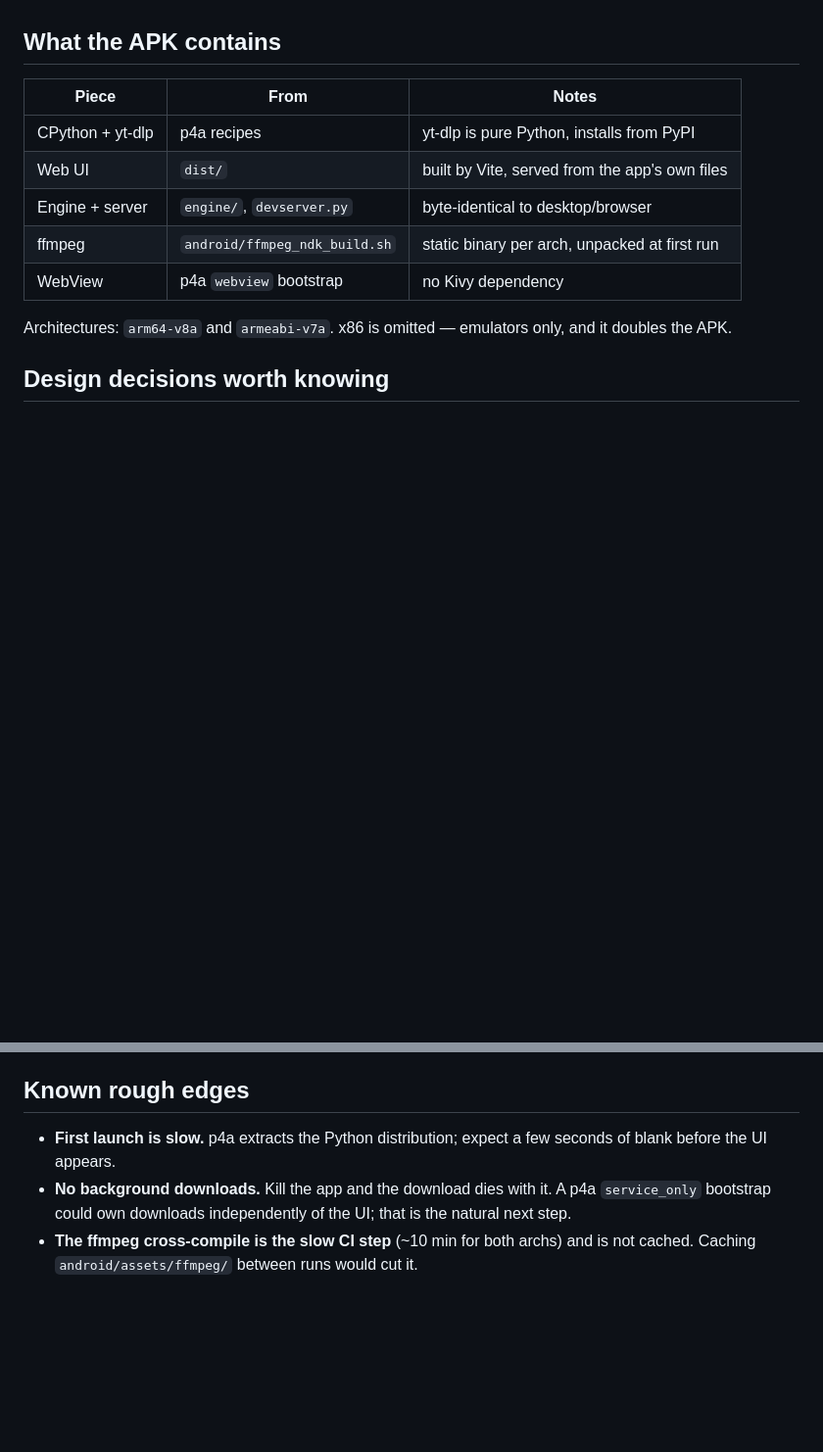
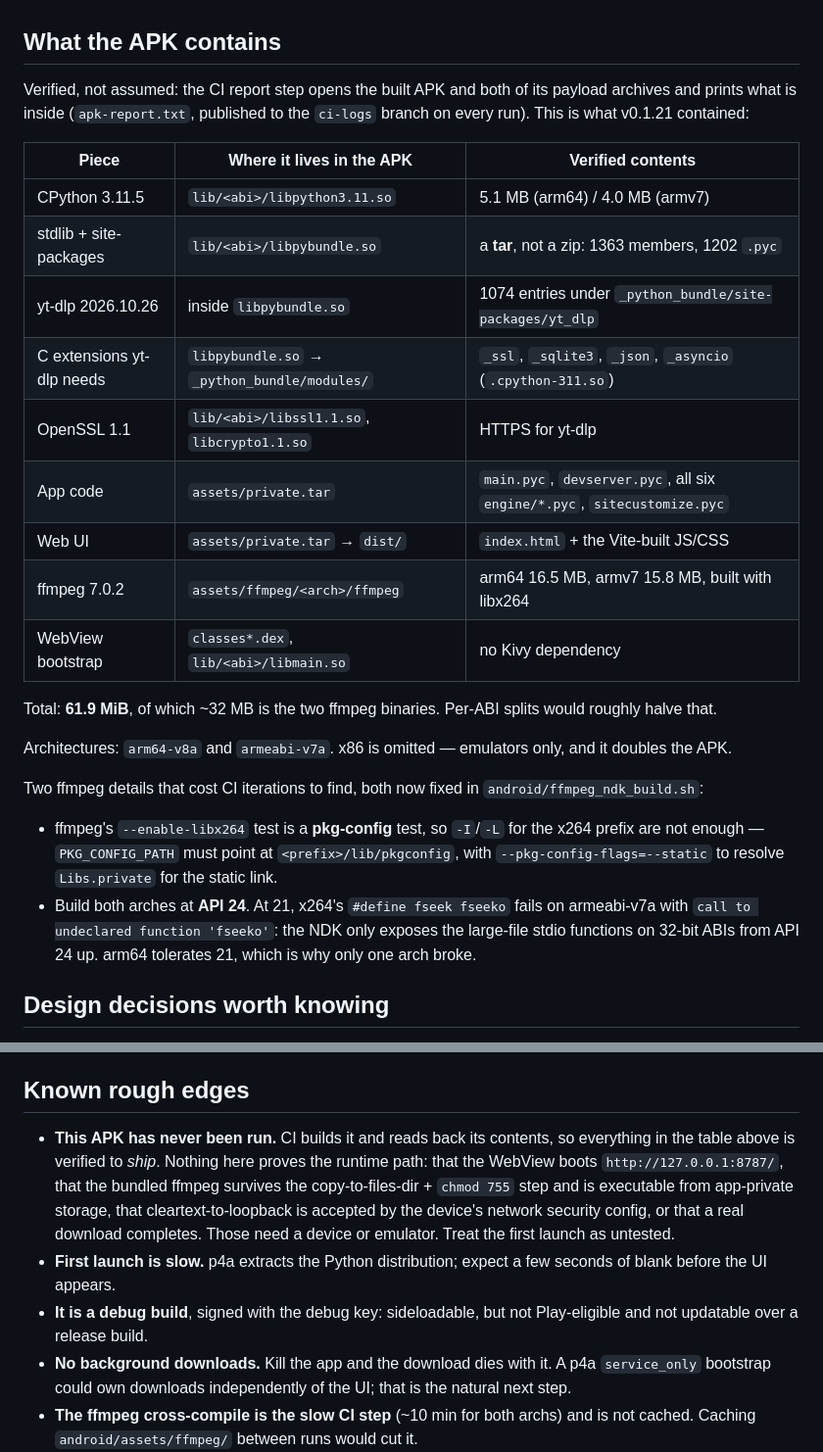
Before and after one commit to owaiskhan-ash/Video-Downloader, a Markdown page: docs/ANDROID.md, 2 parts joined by grey strips. Shown at 98% size. GitHub-like rendering; blank space fills up the shorter version.

Commit message:
docs: record what the APK verifiably contains, and that it has never been run
ANDROID.md's contents table is now the CI-verified one for v0.1.21 (where each
piece lives: private.tar vs libpybundle.so, yt-dlp 2026.10.26 with 1074 entries,
the _ssl/_sqlite3 C extensions, both ffmpeg binaries), plus the two ffmpeg build
fixes that got it there and a first rough edge stating plainly that no device or
emulator has ever run this APK. README's size claim corrected 30 MB -> 62 MB.

Co-authored-by: arena-agent <297053741+arena-agent@users.noreply.github.com>

```diff
--- a/docs/ANDROID.md
+++ b/docs/ANDROID.md
@@ -102,16 +102,39 @@ Every one of these cost a full ~20-minute CI iteration to find:
 
 ## What the APK contains
 
-| Piece | From | Notes |
+Verified, not assumed: the CI report step opens the built APK and both of its
+payload archives and prints what is inside (`apk-report.txt`, published to the
+`ci-logs` branch on every run). This is what v0.1.21 contained:
+
+| Piece | Where it lives in the APK | Verified contents |
 |---|---|---|
-| CPython + yt-dlp | p4a recipes | yt-dlp is pure Python, installs from PyPI |
-| Web UI | `dist/` | built by Vite, served from the app's own files |
-| Engine + server | `engine/`, `devserver.py` | byte-identical to desktop/browser |
-| ffmpeg | `android/ffmpeg_ndk_build.sh` | static binary per arch, unpacked at first run |
-| WebView | p4a `webview` bootstrap | no Kivy dependency |
+| CPython 3.11.5 | `lib/<abi>/libpython3.11.so` | 5.1 MB (arm64) / 4.0 MB (armv7) |
+| stdlib + site-packages | `lib/<abi>/libpybundle.so` | a **tar**, not a zip: 1363 members, 1202 `.pyc` |
+| yt-dlp 2026.10.26 | inside `libpybundle.so` | 1074 entries under `_python_bundle/site-packages/yt_dlp` |
+| C extensions yt-dlp needs | `libpybundle.so` → `_python_bundle/modules/` | `_ssl`, `_sqlite3`, `_json`, `_asyncio` (`.cpython-311.so`) |
+| OpenSSL 1.1 | `lib/<abi>/libssl1.1.so`, `libcrypto1.1.so` | HTTPS for yt-dlp |
+| App code | `assets/private.tar` | `main.pyc`, `devserver.pyc`, all six `engine/*.pyc`, `sitecustomize.pyc` |
+| Web UI | `assets/private.tar` → `dist/` | `index.html` + the Vite-built JS/CSS |
+| ffmpeg 7.0.2 | `assets/ffmpeg/<arch>/ffmpeg` | arm64 16.5 MB, armv7 15.8 MB, built with libx264 |
+| WebView bootstrap | `classes*.dex`, `lib/<abi>/libmain.so` | no Kivy dependency |
+
+Total: **61.9 MiB**, of which ~32 MB is the two ffmpeg binaries. Per-ABI splits
+would roughly halve that.
 
 Architectures: `arm64-v8a` and `armeabi-v7a`. x86 is omitted — emulators only,
 and it doubles the APK.
+
+Two ffmpeg details that cost CI iterations to find, both now fixed in
+`android/ffmpeg_ndk_build.sh`:
+
+- ffmpeg's `--enable-libx264` test is a **pkg-config** test, so `-I`/`-L` for
+  the x264 prefix are not enough — `PKG_CONFIG_PATH` must point at
+  `<prefix>/lib/pkgconfig`, with `--pkg-config-flags=--static` to resolve
+  `Libs.private` for the static link.
+- Build both arches at **API 24**. At 21, x264's `#define fseek fseeko` fails on
+  armeabi-v7a with `call to undeclared function 'fseeko'`: the NDK only exposes
+  the large-file stdio functions on 32-bit ABIs from API 24 up. arm64 tolerates
+  21, which is why only one arch broke.
 
 ## Design decisions worth knowing
 
@@ -143,8 +166,17 @@ degrades to low-quality pre-merged streams; the status badge says so.
 
 ## Known rough edges
 
+- **This APK has never been run.** CI builds it and reads back its contents, so
+  everything in the table above is verified to *ship*. Nothing here proves the
+  runtime path: that the WebView boots `http://127.0.0.1:8787/`, that the
+  bundled ffmpeg survives the copy-to-files-dir + `chmod 755` step and is
+  executable from app-private storage, that cleartext-to-loopback is accepted by
+  the device's network security config, or that a real download completes. Those
+  need a device or emulator. Treat the first launch as untested.
 - **First launch is slow.** p4a extracts the Python distribution; expect a few
   seconds of blank before the UI appears.
+- **It is a debug build**, signed with the debug key: sideloadable, but not
+  Play-eligible and not updatable over a release build.
 - **No background downloads.** Kill the app and the download dies with it. A p4a
   `service_only` bootstrap could own downloads independently of the UI; that is
   the natural next step.
```
Also changed, not shown: README.md (+2 -1 lines).
